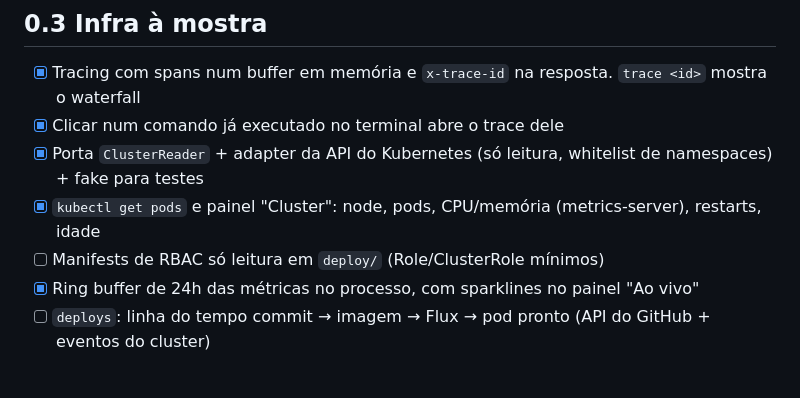
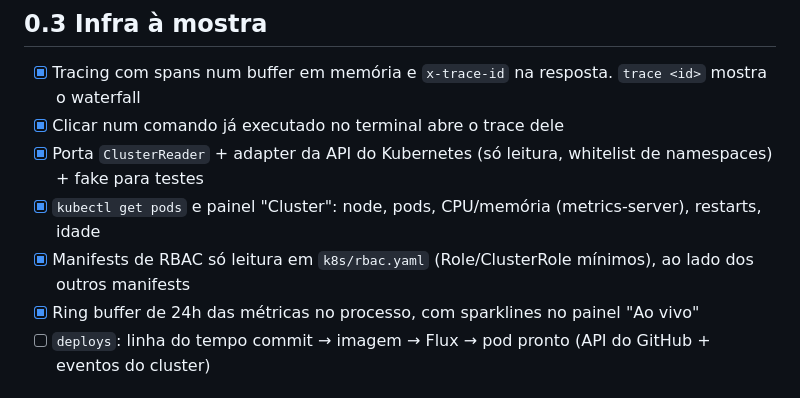
Before and after one commit to Guilherme-b-damasio/portfolio, a Markdown page: ROADMAP.md, the part around the change. Rendered like a GitHub page.

Commit message:
docs: document the read-only RBAC and tick it on the roadmap

```diff
--- a/ROADMAP.md
+++ b/ROADMAP.md
@@ -59,7 +59,7 @@ um terminal interativo e métricas ao vivo, rodando no k3s.
 - [x] Clicar num comando já executado no terminal abre o trace dele
 - [x] Porta `ClusterReader` + adapter da API do Kubernetes (só leitura, whitelist de namespaces) + fake para testes
 - [x] `kubectl get pods` e painel "Cluster": node, pods, CPU/memória (metrics-server), restarts, idade
-- [ ] Manifests de RBAC só leitura em `deploy/` (Role/ClusterRole mínimos)
+- [x] Manifests de RBAC só leitura em `k8s/rbac.yaml` (Role/ClusterRole mínimos), ao lado dos outros manifests
 - [x] Ring buffer de 24h das métricas no processo, com sparklines no painel "Ao vivo"
 - [ ] `deploys`: linha do tempo commit → imagem → Flux → pod pronto (API do GitHub + eventos do cluster)
 
```
Also changed, not shown: 1 other file.
